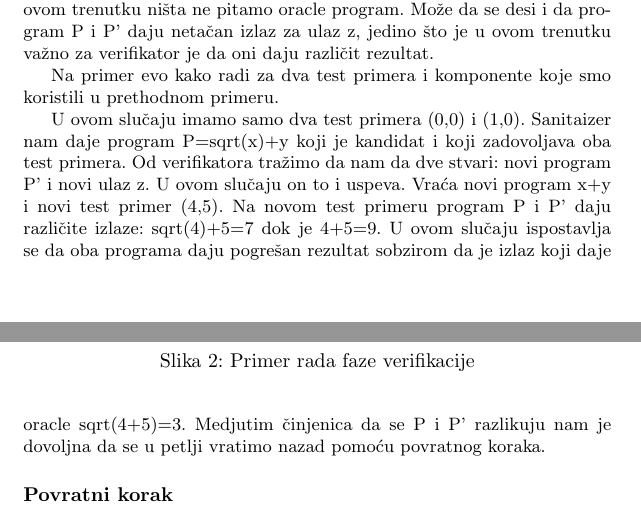
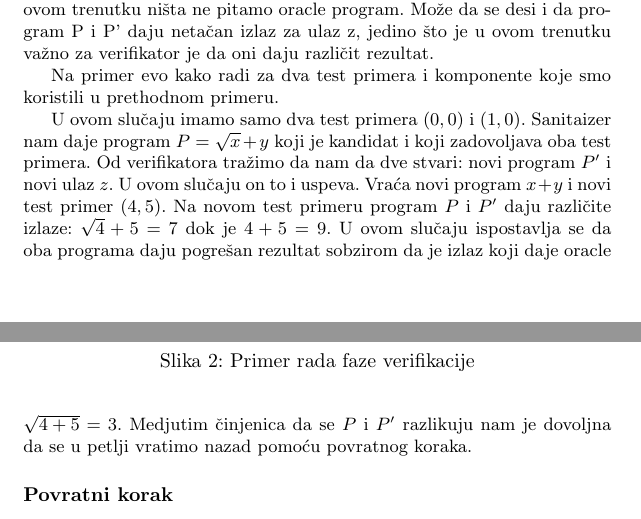
Before and after one commit to ivan-ristovic/Program-Synthesis-Paper, a LaTeX document (SintezaPrograma.tex, which reads parts/04_cegis.tex): two parts of pages 10 and 11 of 14, joined at a grey line, cut so that both start at the same text. Compiled offline with pdfLaTeX.

Commit message:
[CEGIS] Math

```diff
--- a/parts/04_cegis.tex
+++ b/parts/04_cegis.tex
@@ -85,7 +85,7 @@ Na primer evo kako radi za dva test primera i komponente koje smo koristili u pr
 \end{figure}
 
 
-U ovom slučaju imamo samo dva test primera (0,0) i (1,0). Sanitaizer nam daje program P=sqrt(x)+y koji je kandidat i koji zadovoljava oba test primera. Od verifikatora tražimo da nam da dve stvari: novi program P' i novi ulaz z. U ovom slučaju on to i uspeva. Vraća novi program x+y i novi test primer (4,5). Na novom test primeru program P i P' daju različite izlaze: sqrt(4)+5=7 dok je 4+5=9. U ovom slučaju ispostavlja se da oba programa daju pogrešan rezultat sobzirom da je izlaz koji daje oracle sqrt(4+5)=3. Medjutim činjenica da se P i P' razlikuju nam je dovoljna da se u petlji vratimo nazad pomoću povratnog koraka.
+U ovom slučaju imamo samo dva test primera $(0,0)$ i $(1,0)$. Sanitaizer nam daje program $P=\sqrt{x}+y$ koji je kandidat i koji zadovoljava oba test primera. Od verifikatora tražimo da nam da dve stvari: novi program $P'$ i novi ulaz $z$. U ovom slučaju on to i uspeva. Vraća novi program $x+y$ i novi test primer $(4,5)$. Na novom test primeru program $P$ i $P'$ daju različite izlaze: $\sqrt{4}+5=7$ dok je $4+5=9$. U ovom slučaju ispostavlja se da oba programa daju pogrešan rezultat sobzirom da je izlaz koji daje oracle $\sqrt{4+5}=3$. Medjutim činjenica da se $P$ i $P'$ razlikuju nam je dovoljna da se u petlji vratimo nazad pomoću povratnog koraka.
 
 \subsubsection*{Povratni korak}
 
```
